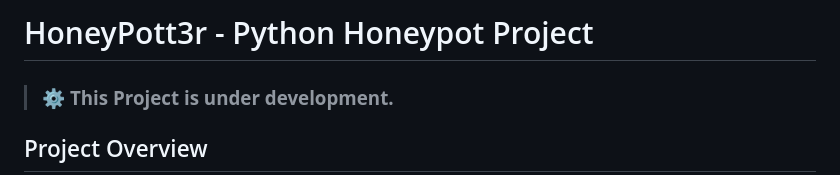
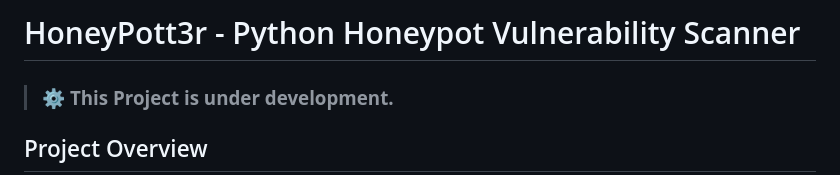
Before and after one commit to 3rr0r-505/HoneyPott3r, a Markdown page: README.md, the part around the change. Drawn GitHub-style.

```diff
--- a/README.md
+++ b/README.md
@@ -1,4 +1,4 @@
-# HoneyPott3r - Python Honeypot Project
+# HoneyPott3r - Python Honeypot Vulnerability Scanner
 >### ⚙️ **This Project is under development.**
 
 ## Project Overview
```
